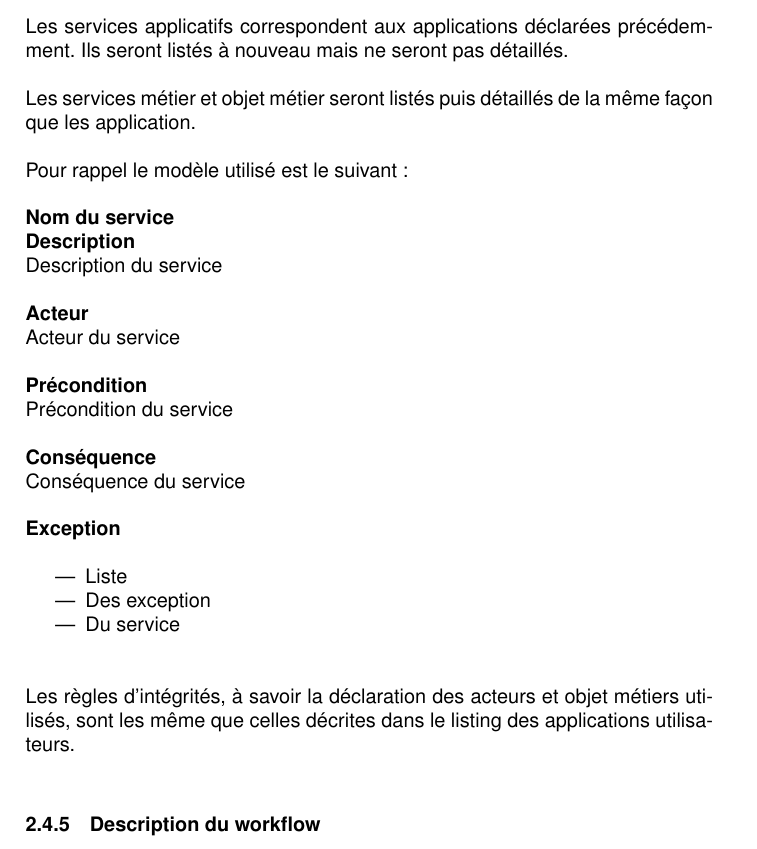
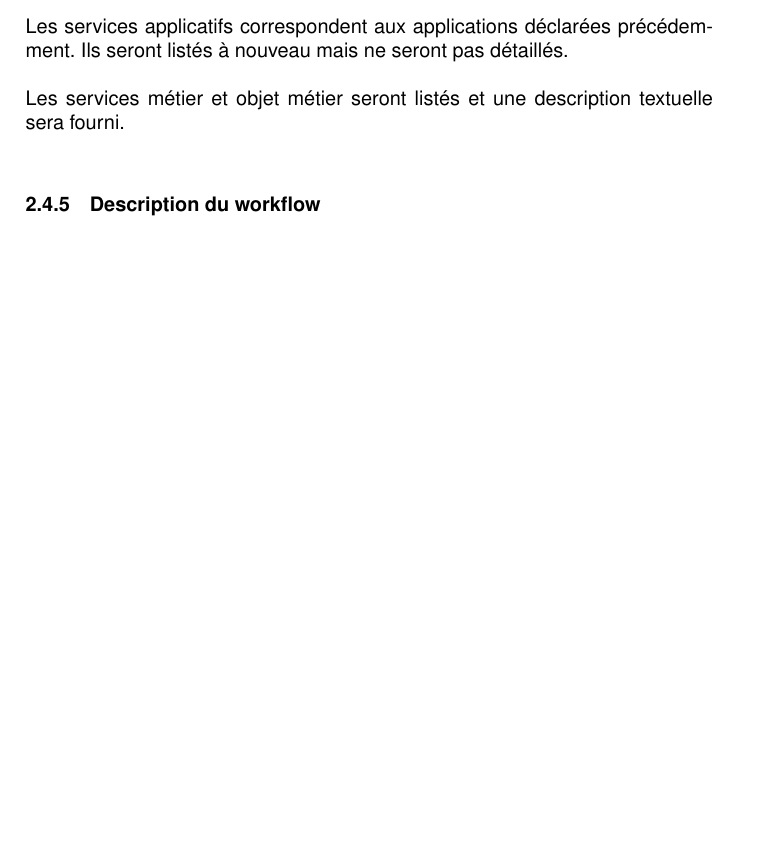
Before and after one commit to TurpIF/pdc1, a LaTeX document (PAQ/paq.tex): part of page 9 of 14, cut so that both start at the same text, the shorter picture padded with empty space. Compiled offline with pdfLaTeX.

Commit message:
Respect du PAQ

```diff
--- a/PAQ/paq.tex
+++ b/PAQ/paq.tex
@@ -278,28 +278,8 @@ seront recensées dans différentes listes : \\
 Les services applicatifs correspondent aux applications déclarées précédemment.
 Ils seront listés à nouveau mais ne seront pas détaillés. \\
 
-Les services métier et objet métier seront listés puis détaillés de la même
-façon que les application. \\
-
-Pour rappel le modèle utilisé est le suivant : \\
-
-\CUBref
-{Nom du service}
-{Description du service}
-{Acteur du service}
-{Précondition du service}
-{Conséquence du service}
-{
-  \begin{itemize}
-    \item Liste
-    \item Des exception
-    \item Du service
-  \end{itemize}
-}
-
-Les règles d'intégrités, à savoir la déclaration des acteurs et objet métiers
-utilisés, sont les même que celles décrites dans le listing des applications
-utilisateurs. \\
+Les services métier et objet métier seront listés et une description textuelle
+sera fourni. \\
 
 \subsubsection{Description du workflow}
 Les séquences des opérations de la solution sont décrites grâce à des
```
Also changed, not shown: Architecture applicative/archi_app.tex (+11 -0 lines), Architecture applicative/archi_app.pdf, PAQ/paq.pdf.
